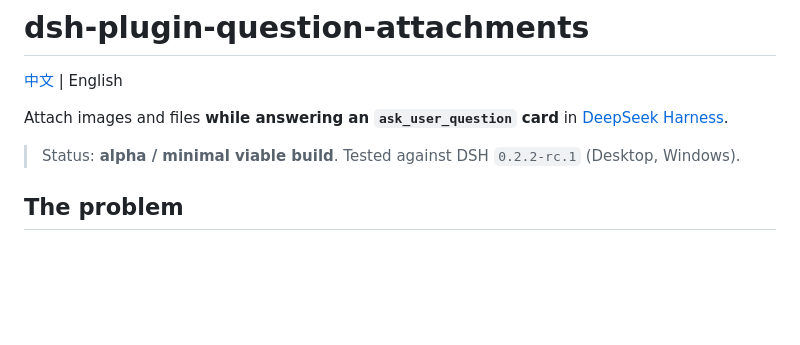
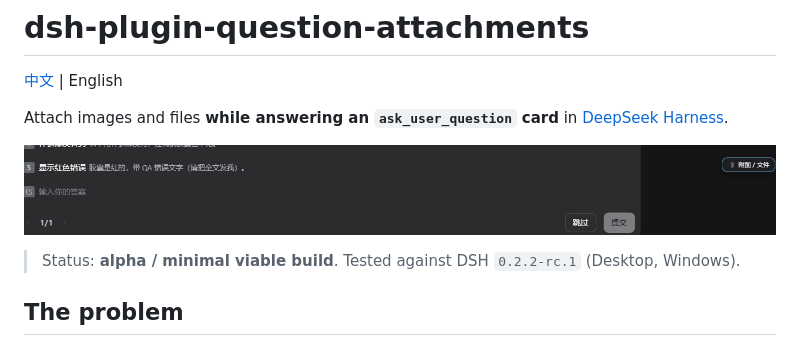
Before and after one commit to rxdage/dsh-plugin-question-attachments, a Markdown page: README.md, the part around the change. Drawn GitHub-style; pictures changed too: docs/screenshot.png (added); blank space fills up the shorter version.

Commit message:
docs: add a screenshot of the attach chip

```diff
--- a/README.md
+++ b/README.md
@@ -3,6 +3,8 @@
 [中文](README.zh.md) | English
 
 Attach images and files **while answering an `ask_user_question` card** in [DeepSeek Harness](https://github.com/deepseek-ai/deepseek-harness).
+
+![提问卡片右下角的附图按钮](docs/screenshot.png)
 
 > Status: **alpha / minimal viable build**. Tested against DSH `0.2.2-rc.1` (Desktop, Windows).
 
```
Also changed, not shown: README.zh.md (+2 -0 lines).
